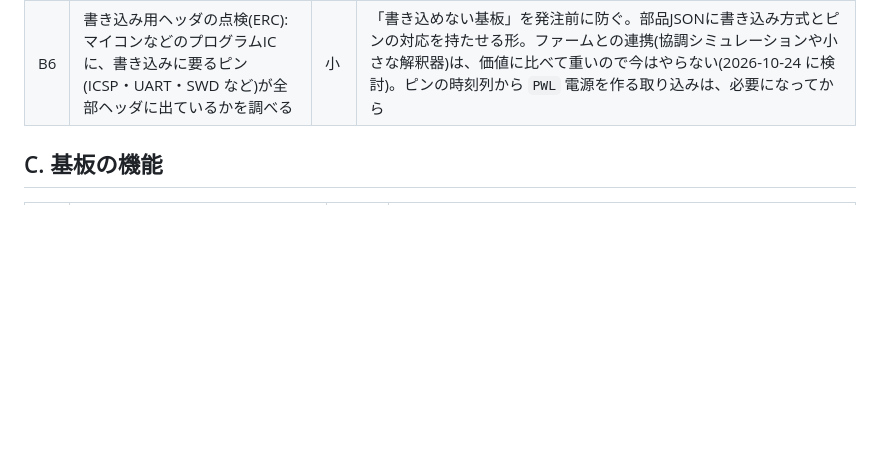
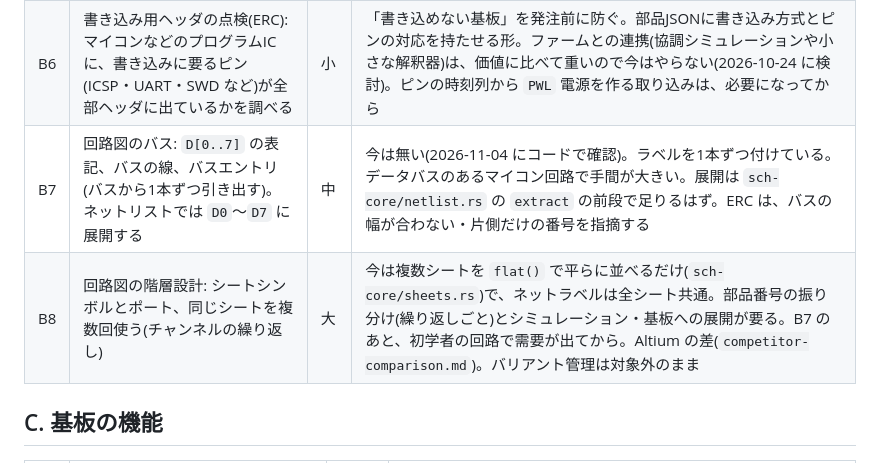
Before and after one commit to K2EXTER/circuitCad, a Markdown page: docs/candidates.md, the part around the change. Drawn GitHub-style; blank space fills up the shorter version.

```diff
--- a/docs/candidates.md
+++ b/docs/candidates.md
@@ -22,6 +22,8 @@
 |---|---|---|---|
 | B4 | 基板の配置・配線のスニペット(選んだ範囲を保存して別の基板で使う) | 中 | 回路図のスニペット(`schematic/snippet.rs`)は実装済み。基板側が残り |
 | B6 | 書き込み用ヘッダの点検(ERC): マイコンなどのプログラムICに、書き込みに要るピン(ICSP・UART・SWD など)が全部ヘッダに出ているかを調べる | 小 | 「書き込めない基板」を発注前に防ぐ。部品JSONに書き込み方式とピンの対応を持たせる形。ファームとの連携(協調シミュレーションや小さな解釈器)は、価値に比べて重いので今はやらない(2026-10-24 に検討)。ピンの時刻列から `PWL` 電源を作る取り込みは、必要になってから |
+| B7 | 回路図のバス: `D[0..7]` の表記、バスの線、バスエントリ(バスから1本ずつ引き出す)。ネットリストでは `D0`〜`D7` に展開する | 中 | 今は無い(2026-11-04 にコードで確認)。ラベルを1本ずつ付けている。データバスのあるマイコン回路で手間が大きい。展開は `sch-core/netlist.rs` の `extract` の前段で足りるはず。ERC は、バスの幅が合わない・片側だけの番号を指摘する |
+| B8 | 回路図の階層設計: シートシンボルとポート、同じシートを複数回使う(チャンネルの繰り返し) | 大 | 今は複数シートを `flat()` で平らに並べるだけ(`sch-core/sheets.rs`)で、ネットラベルは全シート共通。部品番号の振り分け(繰り返しごと)とシミュレーション・基板への展開が要る。B7 のあと、初学者の回路で需要が出てから。Altium の差(`competitor-comparison.md`)。バリアント管理は対象外のまま |
 
 ## C. 基板の機能
 
```
Also changed, not shown: docs/competitor-comparison.md (+3 -0 lines).
